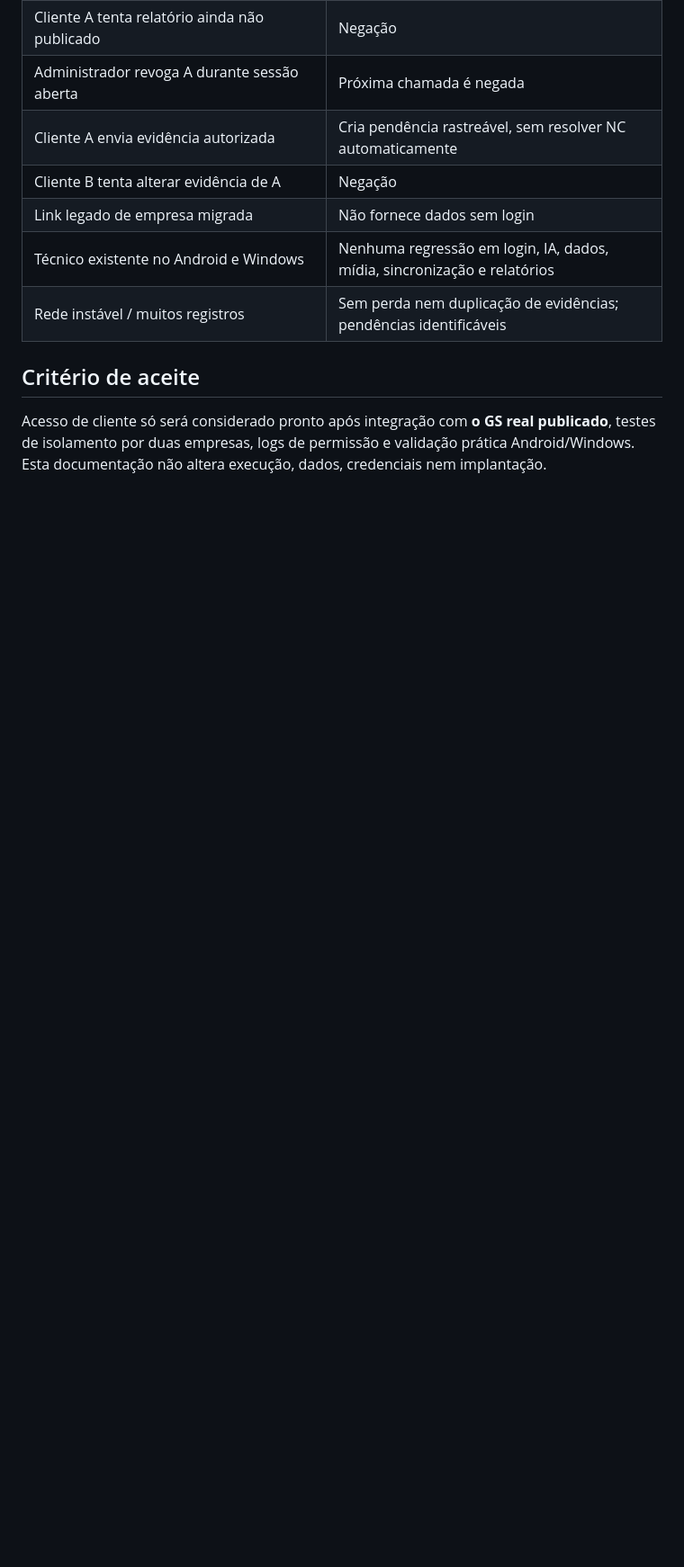
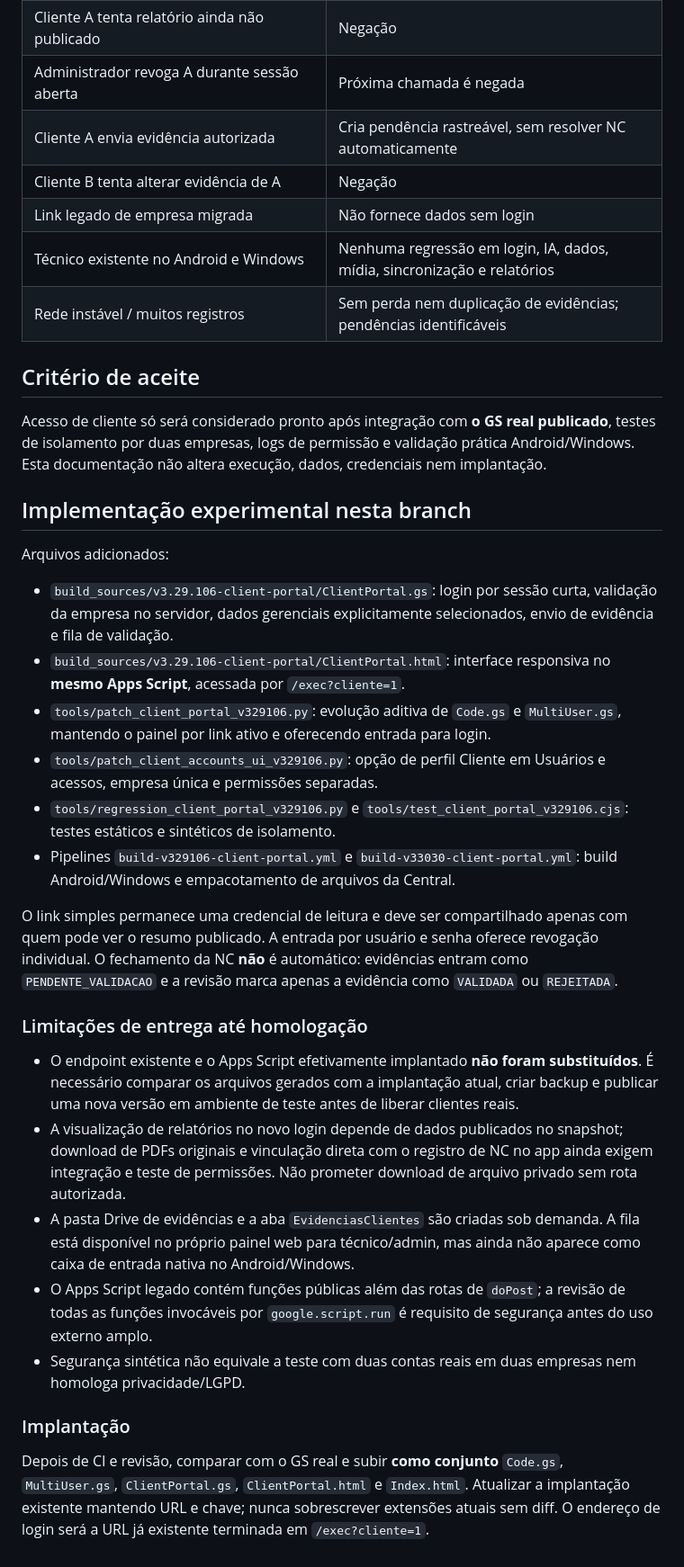
Before and after one commit to tstauditarsolucoes-tech/auditar-sst, a Markdown page: docs/ACESSO_CLIENTES_PAINEL_GERENCIAL_V329106.md, the part around the change. Shown at 90% size. Drawn GitHub-style; blank space fills up the shorter version.

Commit message:
docs: distinguir implementacao experimental de publicacao e homologacao

```diff
--- a/docs/ACESSO_CLIENTES_PAINEL_GERENCIAL_V329106.md
+++ b/docs/ACESSO_CLIENTES_PAINEL_GERENCIAL_V329106.md
@@ -59,3 +59,27 @@ Manter o Auditar SST exclusivo da Auditar, reutilizar o Painel Gerencial e a Cen
 ## Critério de aceite
 
 Acesso de cliente só será considerado pronto após integração com **o GS real publicado**, testes de isolamento por duas empresas, logs de permissão e validação prática Android/Windows. Esta documentação não altera execução, dados, credenciais nem implantação.
+
+## Implementação experimental nesta branch
+
+Arquivos adicionados:
+- `build_sources/v3.29.106-client-portal/ClientPortal.gs`: login por sessão curta, validação da empresa no servidor, dados gerenciais explicitamente selecionados, envio de evidência e fila de validação.
+- `build_sources/v3.29.106-client-portal/ClientPortal.html`: interface responsiva no **mesmo Apps Script**, acessada por `/exec?cliente=1`.
+- `tools/patch_client_portal_v329106.py`: evolução aditiva de `Code.gs` e `MultiUser.gs`, mantendo o painel por link ativo e oferecendo entrada para login.
+- `tools/patch_client_accounts_ui_v329106.py`: opção de perfil Cliente em Usuários e acessos, empresa única e permissões separadas.
+- `tools/regression_client_portal_v329106.py` e `tools/test_client_portal_v329106.cjs`: testes estáticos e sintéticos de isolamento.
+- Pipelines `build-v329106-client-portal.yml` e `build-v33030-client-portal.yml`: build Android/Windows e empacotamento de arquivos da Central.
+
+O link simples permanece uma credencial de leitura e deve ser compartilhado apenas com quem pode ver o resumo publicado. A entrada por usuário e senha oferece revogação individual. O fechamento da NC **não** é automático: evidências entram como `PENDENTE_VALIDACAO` e a revisão marca apenas a evidência como `VALIDADA` ou `REJEITADA`.
+
+### Limitações de entrega até homologação
+
+- O endpoint existente e o Apps Script efetivamente implantado **não foram substituídos**. É necessário comparar os arquivos gerados com a implantação atual, criar backup e publicar uma nova versão em ambiente de teste antes de liberar clientes reais.
+- A visualização de relatórios no novo login depende de dados publicados no snapshot; download de PDFs originais e vinculação direta com o registro de NC no app ainda exigem integração e teste de permissões. Não prometer download de arquivo privado sem rota autorizada.
+- A pasta Drive de evidências e a aba `EvidenciasClientes` são criadas sob demanda. A fila está disponível no próprio painel web para técnico/admin, mas ainda não aparece como caixa de entrada nativa no Android/Windows.
+- O Apps Script legado contém funções públicas além das rotas de `doPost`; a revisão de todas as funções invocáveis por `google.script.run` é requisito de segurança antes do uso externo amplo.
+- Segurança sintética não equivale a teste com duas contas reais em duas empresas nem homologa privacidade/LGPD.
+
+### Implantação
+
+Depois de CI e revisão, comparar com o GS real e subir **como conjunto** `Code.gs`, `MultiUser.gs`, `ClientPortal.gs`, `ClientPortal.html` e `Index.html`. Atualizar a implantação existente mantendo URL e chave; nunca sobrescrever extensões atuais sem diff. O endereço de login será a URL já existente terminada em `/exec?cliente=1`.
```
